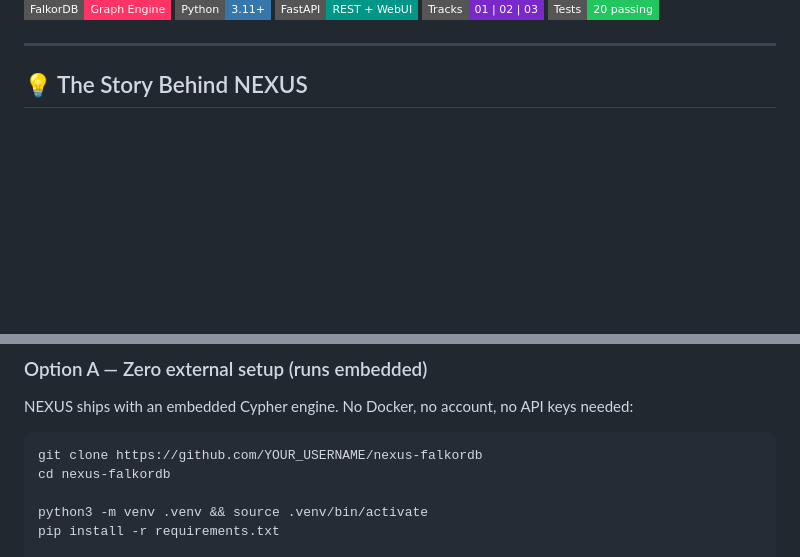
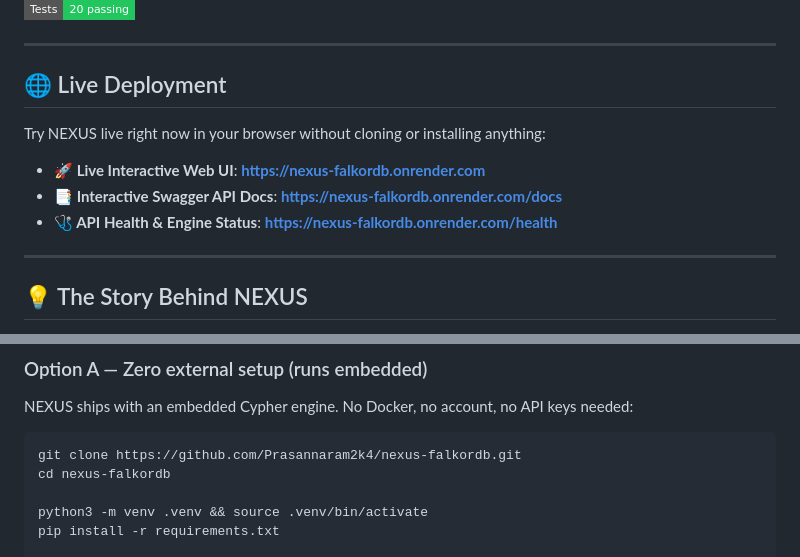
Before and after one commit to Prasannaram2k4/nexus-falkordb, a Markdown page: README.md, 2 parts joined by grey strips. Drawn GitHub-style; badges without logos; blank space fills up the shorter version.

Commit message:
Enhance README with live demo and repository link
Updated the README.md to include live deployment links and modified the clone command to reference the correct repository.

````diff
--- a/README.md
+++ b/README.md
@@ -7,6 +9,16 @@
 [![FastAPI](https://img.shields.io/badge/FastAPI-REST%20%2B%20WebUI-009688?style=flat-square&logo=fastapi&logoColor=white)](https://fastapi.tiangolo.com)
 [![Tracks](https://img.shields.io/badge/Tracks-01%20%7C%2002%20%7C%2003-7928CA?style=flat-square)](#hackathon-tracks)
 [![Tests](https://img.shields.io/badge/Tests-20%20passing-22c55e?style=flat-square)](#tests)
+
+---
+
+## 🌐 Live Deployment
+
+Try NEXUS live right now in your browser without cloning or installing anything:
+
+- **🚀 Live Interactive Web UI**: **[https://nexus-falkordb.onrender.com](https://nexus-falkordb.onrender.com)**
+- **📑 Interactive Swagger API Docs**: **[https://nexus-falkordb.onrender.com/docs](https://nexus-falkordb.onrender.com/docs)**
+- **🩺 API Health & Engine Status**: **[https://nexus-falkordb.onrender.com/health](https://nexus-falkordb.onrender.com/health)**
 
 ---
 
@@ -119,7 +131,7 @@ NEXUS enters **all three tracks**:
 NEXUS ships with an embedded Cypher engine. No Docker, no account, no API keys needed:
 
 ```bash
-git clone https://github.com/YOUR_USERNAME/nexus-falkordb
+git clone https://github.com/Prasannaram2k4/nexus-falkordb.git
 cd nexus-falkordb
 
 python3 -m venv .venv && source .venv/bin/activate
````
Also changed, not shown: other parts of README.md (+2 -0 lines).
